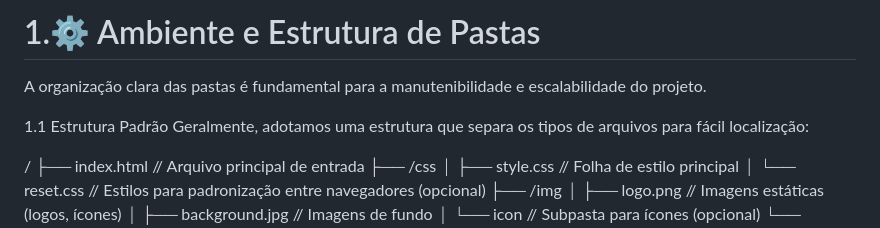
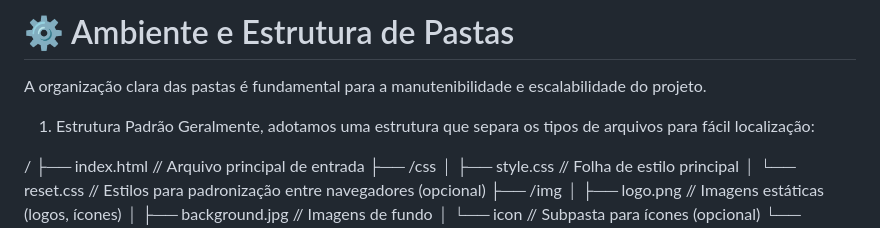
Before and after one commit to Kenichi07/Carreira-React, a Markdown page: Base/Projeto-1/README.md, the part around the change. Rendered like a GitHub page.

Commit message:
docs: refactor readme

```diff
--- a/Base/Projeto-1/README.md
+++ b/Base/Projeto-1/README.md
@@ -1,7 +1,7 @@
-# 1.⚙️ Ambiente e Estrutura de Pastas
-   A organização clara das pastas é fundamental para a manutenibilidade e escalabilidade do projeto.
+# ⚙️ Ambiente e Estrutura de Pastas
+A organização clara das pastas é fundamental para a manutenibilidade e escalabilidade do projeto.
 
-1.1 Estrutura Padrão
+1. Estrutura Padrão
 Geralmente, adotamos uma estrutura que separa os tipos de arquivos para fácil localização:
 
 /
```
